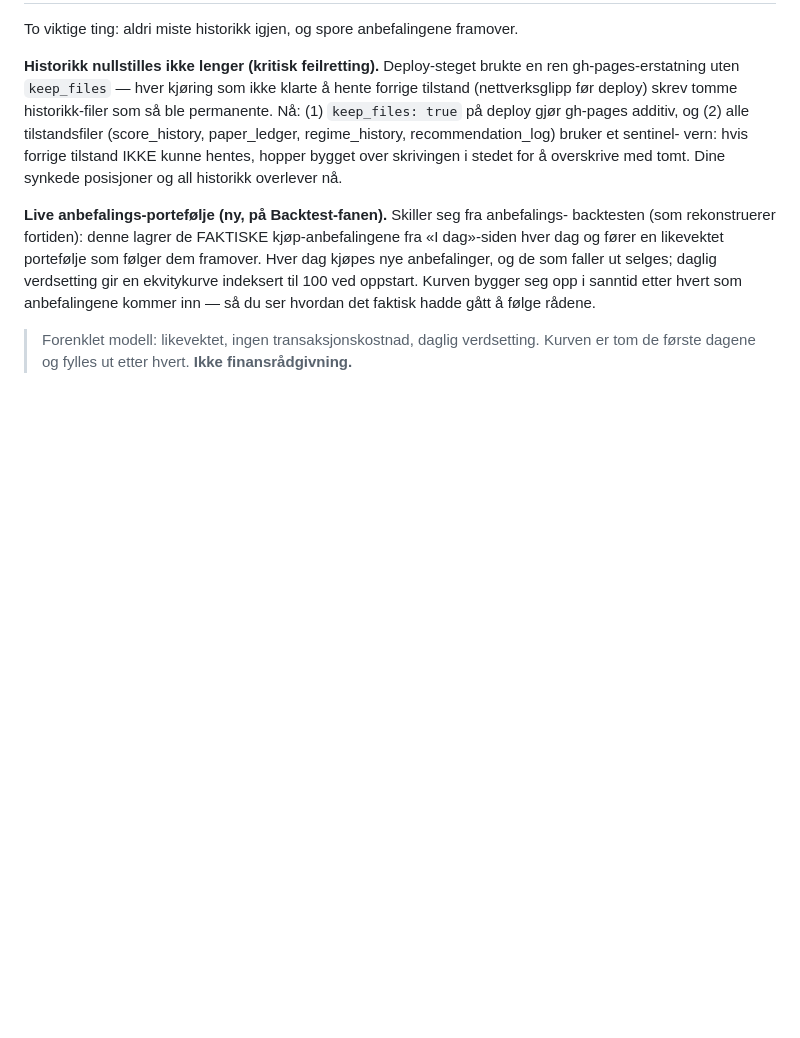
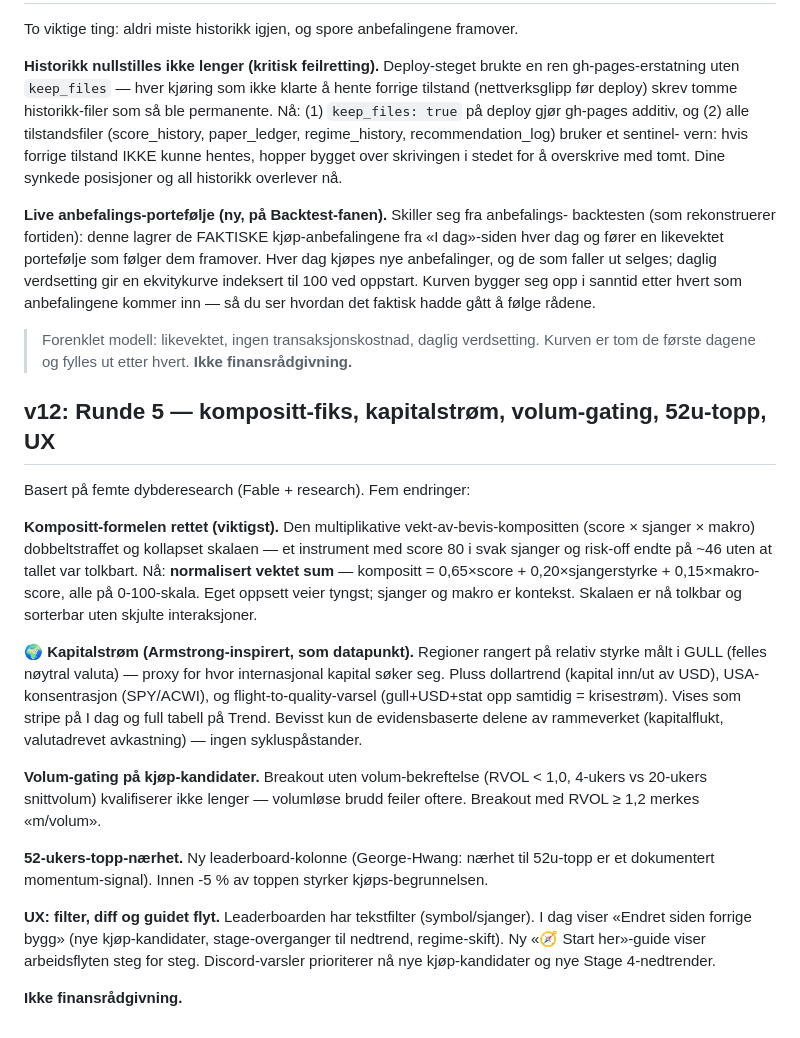
Before and after one commit to regg92s-hub/MarketAnalyzor, a Markdown page: README.md, the part around the change. Drawn GitHub-style; blank space fills up the shorter version.

```diff
--- a/README.md
+++ b/README.md
@@ -358,3 +358,35 @@ som anbefalingene kommer inn — så du ser hvordan det faktisk hadde gått å f
 
 > Forenklet modell: likevektet, ingen transaksjonskostnad, daglig verdsetting. Kurven er
 > tom de første dagene og fylles ut etter hvert. **Ikke finansrådgivning.**
+
+## v12: Runde 5 — kompositt-fiks, kapitalstrøm, volum-gating, 52u-topp, UX
+
+Basert på femte dybderesearch (Fable + research). Fem endringer:
+
+**Kompositt-formelen rettet (viktigst).** Den multiplikative vekt-av-bevis-kompositten
+(score × sjanger × makro) dobbeltstraffet og kollapset skalaen — et instrument med
+score 80 i svak sjanger og risk-off endte på ~46 uten at tallet var tolkbart. Nå:
+**normalisert vektet sum** — kompositt = 0,65×score + 0,20×sjangerstyrke + 0,15×makro-
+score, alle på 0-100-skala. Eget oppsett veier tyngst; sjanger og makro er kontekst.
+Skalaen er nå tolkbar og sorterbar uten skjulte interaksjoner.
+
+**🌍 Kapitalstrøm (Armstrong-inspirert, som datapunkt).** Regioner rangert på relativ
+styrke målt i GULL (felles nøytral valuta) — proxy for hvor internasjonal kapital søker
+seg. Pluss dollartrend (kapital inn/ut av USD), USA-konsentrasjon (SPY/ACWI), og
+flight-to-quality-varsel (gull+USD+stat opp samtidig = krisestrøm). Vises som stripe på
+I dag og full tabell på Trend. Bevisst kun de evidensbaserte delene av rammeverket
+(kapitalflukt, valutadrevet avkastning) — ingen sykluspåstander.
+
+**Volum-gating på kjøp-kandidater.** Breakout uten volum-bekreftelse (RVOL < 1,0,
+4-ukers vs 20-ukers snittvolum) kvalifiserer ikke lenger — volumløse brudd feiler
+oftere. Breakout med RVOL ≥ 1,2 merkes «m/volum».
+
+**52-ukers-topp-nærhet.** Ny leaderboard-kolonne (George-Hwang: nærhet til 52u-topp er
+et dokumentert momentum-signal). Innen -5 % av toppen styrker kjøps-begrunnelsen.
+
+**UX: filter, diff og guidet flyt.** Leaderboarden har tekstfilter (symbol/sjanger).
+I dag viser «Endret siden forrige bygg» (nye kjøp-kandidater, stage-overganger til
+nedtrend, regime-skift). Ny «🧭 Start her»-guide viser arbeidsflyten steg for steg.
+Discord-varsler prioriterer nå nye kjøp-kandidater og nye Stage 4-nedtrender.
+
+**Ikke finansrådgivning.**
```
